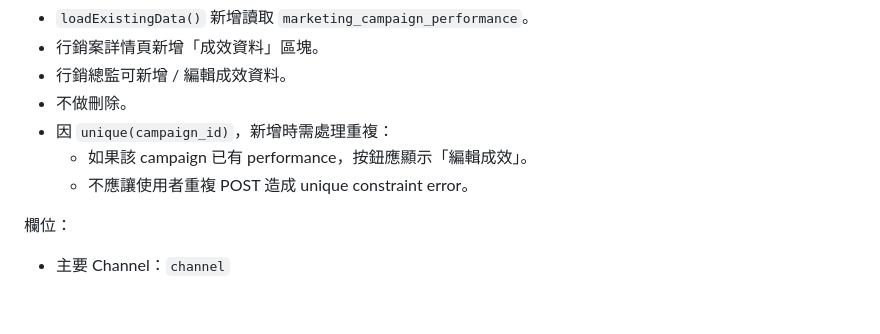
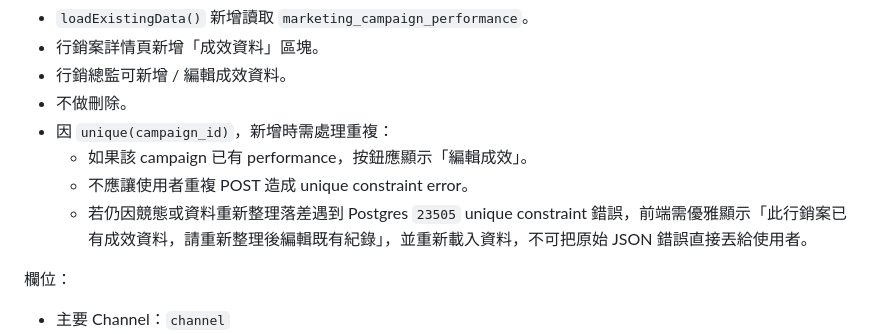
Before and after one commit to Meishentech/meisun-marketing-os-v2, a Markdown page: docs/BATCH14C_PERFORMANCE_CHANNEL_DRAFT.md, the part around the change. GitHub-like rendering; blank space fills up the shorter version.

Commit message:
Document batch 14C duplicate performance handling

```diff
--- a/docs/BATCH14C_PERFORMANCE_CHANNEL_DRAFT.md
+++ b/docs/BATCH14C_PERFORMANCE_CHANNEL_DRAFT.md
@@ -154,6 +154,7 @@ notify pgrst, 'reload schema';
 - 因 `unique(campaign_id)`，新增時需處理重複：
   - 如果該 campaign 已有 performance，按鈕應顯示「編輯成效」。
   - 不應讓使用者重複 POST 造成 unique constraint error。
+  - 若仍因競態或資料重新整理落差遇到 Postgres `23505` unique constraint 錯誤，前端需優雅顯示「此行銷案已有成效資料，請重新整理後編輯既有紀錄」，並重新載入資料，不可把原始 JSON 錯誤直接丟給使用者。
 
 欄位：
 
```
